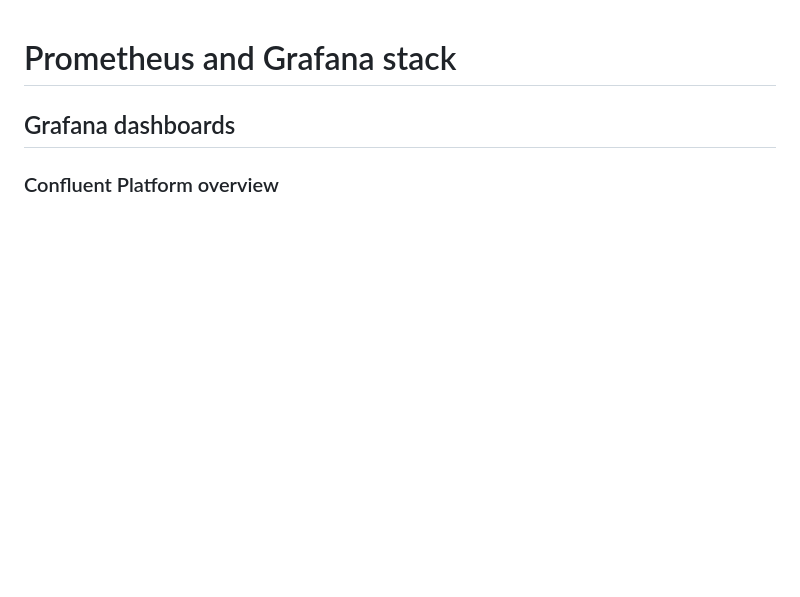
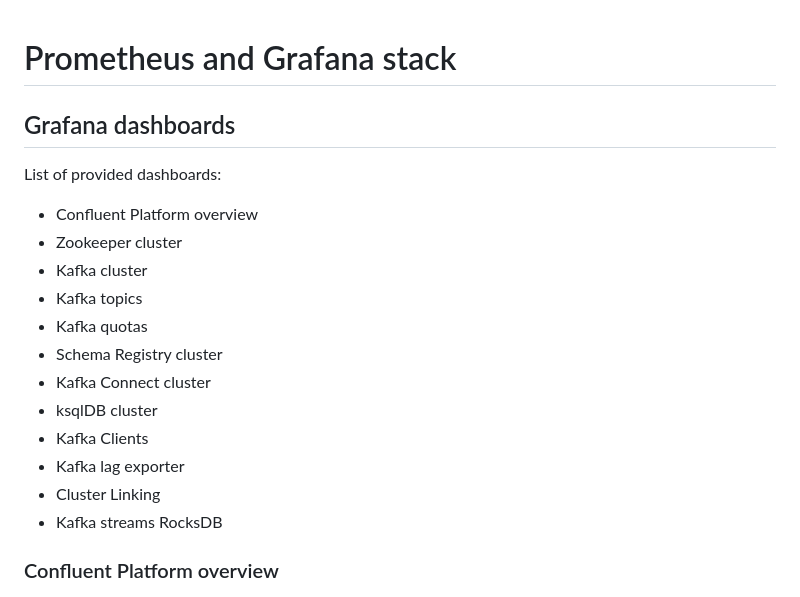
Before and after one commit to confluentinc/jmx-monitoring-stacks, a Markdown page: jmxexporter-prometheus-grafana/README.md, the part around the change. Drawn GitHub-style; blank space fills up the shorter version.

```diff
--- a/jmxexporter-prometheus-grafana/README.md
+++ b/jmxexporter-prometheus-grafana/README.md
@@ -1,6 +1,20 @@
 # Prometheus and Grafana stack
 
 ## Grafana dashboards
+
+List of provided dashboards:
+ - Confluent Platform overview
+ - Zookeeper cluster
+ - Kafka cluster
+ - Kafka topics
+ - Kafka quotas
+ - Schema Registry cluster
+ - Kafka Connect cluster
+ - ksqlDB cluster
+ - Kafka Clients
+ - Kafka lag exporter
+ - Cluster Linking
+ - Kafka streams RocksDB
 
 ### Confluent Platform overview
 
```
